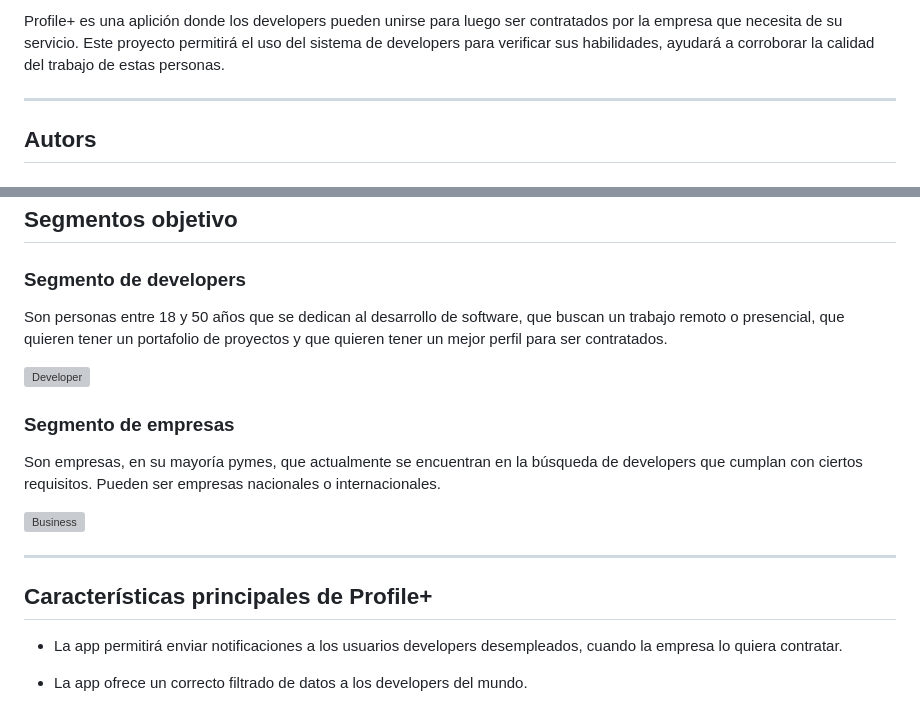
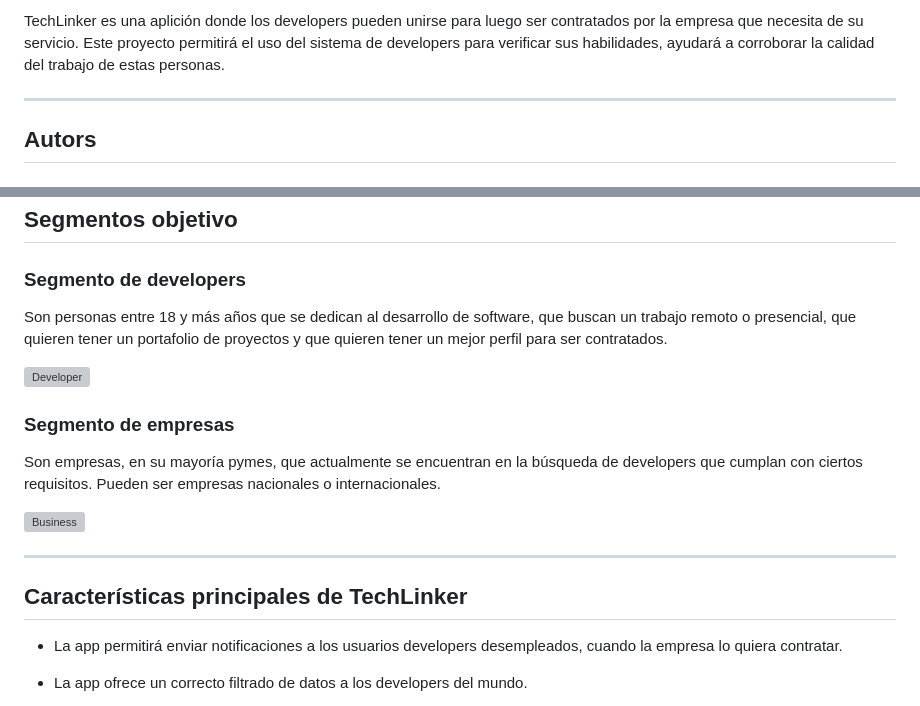
Before and after one commit to upc-pre-202301-cc238-ws61-stackSource/stackSource-project-landing-page, a Markdown page: README.md, 2 parts joined by grey strips. GitHub-like rendering; grey boxes are pictures that could not be loaded.

```diff
--- a/README.md
+++ b/README.md
@@ -12,7 +12,7 @@ StackSource está conformada por cinco jóvenes, estudiantes de la Universidad P
 
 
 
-Profile+ es una aplición donde los developers pueden unirse para luego ser contratados por la empresa que necesita de su servicio. Este proyecto permitirá el uso del sistema de developers para verificar sus habilidades, ayudará a corroborar la calidad del trabajo de estas personas.
+TechLinker es una aplición donde los developers pueden unirse para luego ser contratados por la empresa que necesita de su servicio. Este proyecto permitirá el uso del sistema de developers para verificar sus habilidades, ayudará a corroborar la calidad del trabajo de estas personas.
 
 ---
 
@@ -38,7 +38,7 @@ Profile+ es una aplición donde los developers pueden unirse para luego ser cont
 ## Segmentos objetivo
 
 ### Segmento de developers
-Son personas entre 18 y 50 años que se dedican al  desarrollo de software, que buscan un trabajo remoto o presencial, que quieren tener un portafolio de proyectos y que quieren tener un mejor perfil para ser contratados.
+Son personas entre 18 y más años que se dedican al  desarrollo de software, que buscan un trabajo remoto o presencial, que quieren tener un portafolio de proyectos y que quieren tener un mejor perfil para ser contratados.
 
 ![Developer](https://github.com/DigitalMind-upc-pre-202202-si729-sw52/digital-mind-project-landing-page/blob/master/public/assets/img/dev.png)
 
@@ -48,7 +48,7 @@ Son empresas, en su mayoría pymes, que actualmente se encuentran en la búsqued
 ![Business](https://github.com/DigitalMind-upc-pre-202202-si729-sw52/digital-mind-project-landing-page/blob/master/public/assets/img/company.png)
 
 ---
-## Características principales de Profile+
+## Características principales de TechLinker
 
 - La app permitirá enviar notificaciones a los usuarios developers desempleados, cuando la empresa lo quiera contratar.
 
```
Also changed, not shown: other parts of README.md (+1 -1 lines).
